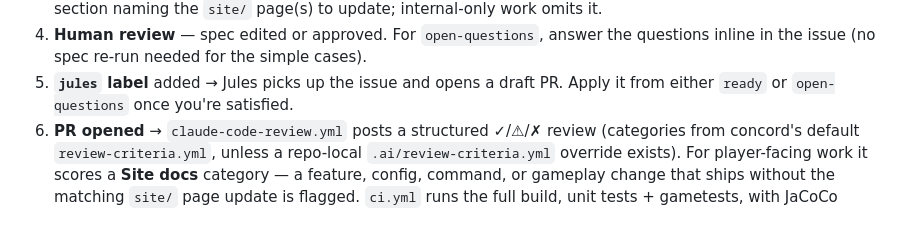
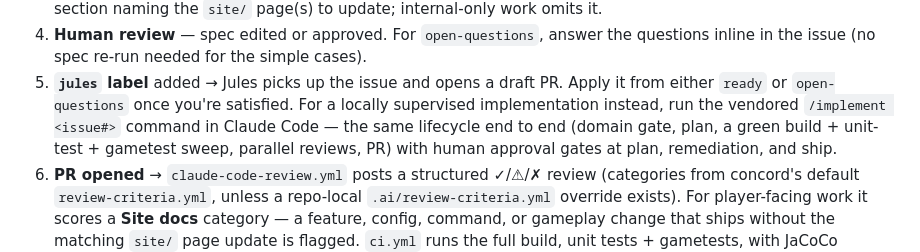
Before and after one commit to rfizzle/concord, a Markdown page: AGENTS-COMMON.md, the part around the change. GitHub-like rendering; blank space fills up the shorter version.

```diff
--- a/AGENTS-COMMON.md
+++ b/AGENTS-COMMON.md
@@ -70,6 +70,11 @@ reference for producing a good one. The normative spec is concord's
    questions inline in the issue (no spec re-run needed for the simple cases).
 5. **`jules` label** added → Jules picks up the issue and opens a draft PR.
    Apply it from either `ready` or `open-questions` once you're satisfied.
+   For a locally supervised implementation instead, run the vendored
+   `/implement <issue#>` command in Claude Code — the same lifecycle end to
+   end (domain gate, plan, a green build + unit-test + gametest sweep,
+   parallel reviews, PR) with human approval gates at plan, remediation, and
+   ship.
 6. **PR opened** → `claude-code-review.yml` posts a structured ✓/⚠/✗ review
    (categories from concord's default `review-criteria.yml`, unless a
    repo-local `.ai/review-criteria.yml` override exists). For player-facing
```
Also changed, not shown: .ai/commands/implement.md (added, +281 -0 lines).
